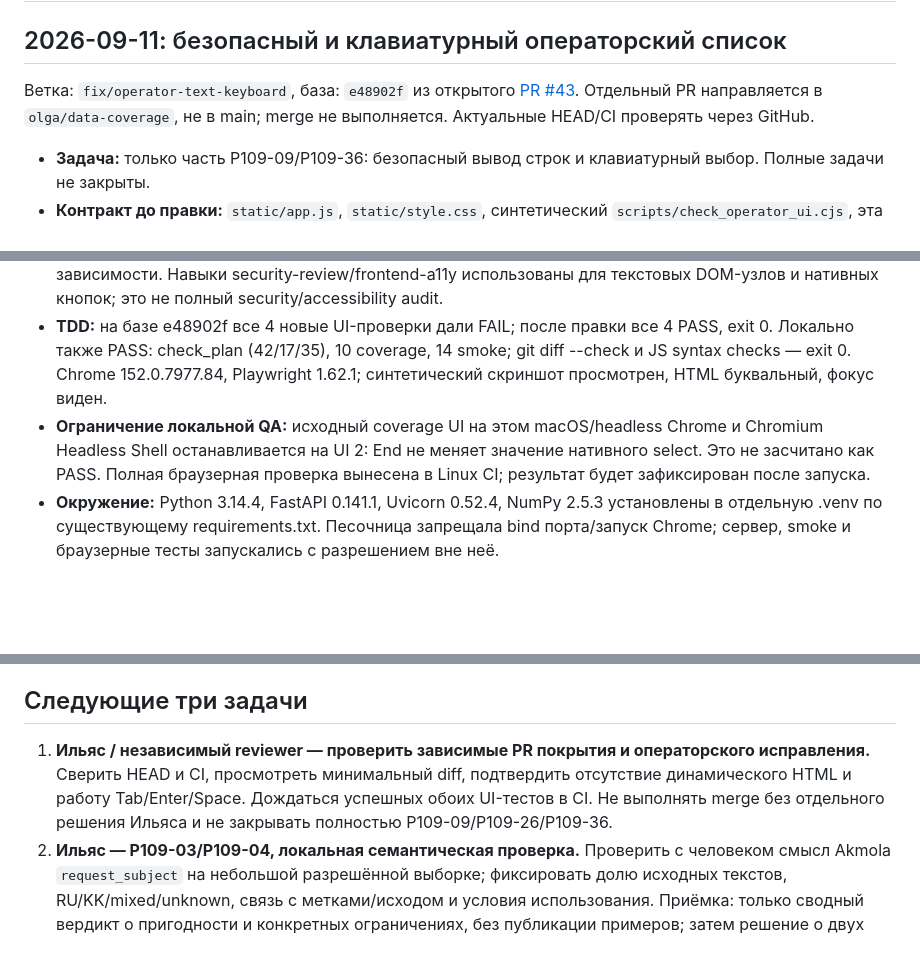
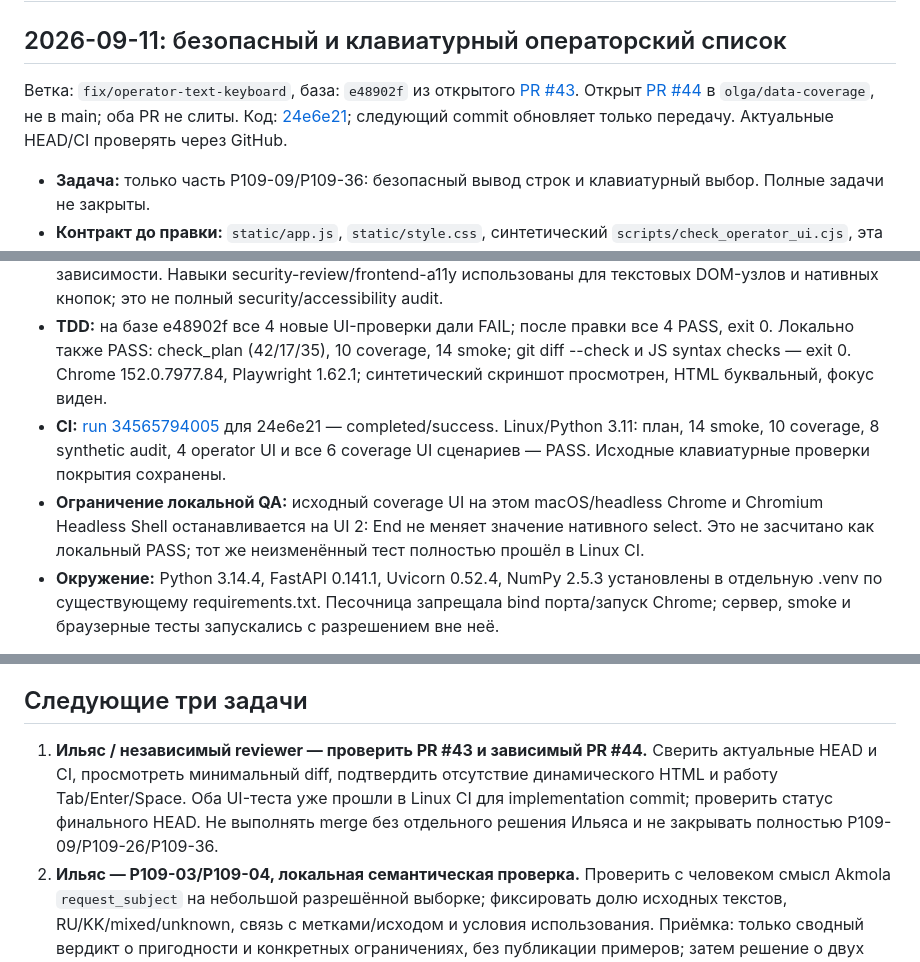
Before and after one commit to Eliasans02/pulse109, a Markdown page: docs/handoff.md, 3 parts joined by grey strips. GitHub-like rendering; blank space fills up the shorter version.

Commit message:
Record operator fix PR and verified Linux UI results

```diff
--- a/docs/handoff.md
+++ b/docs/handoff.md
@@ -2,7 +2,7 @@
 
 ## 2026-09-11: безопасный и клавиатурный операторский список
 
-Ветка: `fix/operator-text-keyboard`, база: `e48902f` из открытого [PR #43](https://github.com/Eliasans02/pulse109/pull/43). Отдельный PR направляется в `olga/data-coverage`, не в main; merge не выполняется. Актуальные HEAD/CI проверять через GitHub.
+Ветка: `fix/operator-text-keyboard`, база: `e48902f` из открытого [PR #43](https://github.com/Eliasans02/pulse109/pull/43). Открыт [PR #44](https://github.com/Eliasans02/pulse109/pull/44) в `olga/data-coverage`, не в main; оба PR не слиты. Код: [24e6e21](https://github.com/Eliasans02/pulse109/commit/24e6e21ce510cb92b926664ddfe3b4c5b247731f); следующий commit обновляет только передачу. Актуальные HEAD/CI проверять через GitHub.
 
 - **Задача:** только часть P109-09/P109-36: безопасный вывод строк и клавиатурный выбор. Полные задачи не закрыты.
 - **Контракт до правки:** `static/app.js`, `static/style.css`, синтетический `scripts/check_operator_ui.cjs`, эта передача. Приёмка: HTML показывается буквально во всех динамических путях оператора; нативные кнопки доступны Tab/Enter/Space; фокус сохраняется; выбор не отправляет подтверждение.
@@ -10,7 +10,8 @@
 - **Исправлено:** текст/атрибут title в очереди, похожие обращения и решения, предложение темы/службы/приоритета и сводка тем выводятся через текстовые DOM-узлы. Оставшийся innerHTML содержит только константную разметку. Выбор меняет выделение и aria-pressed, не пересоздаёт очередь; фокус виден и не теряется.
 - **Не менялось:** API, SQLite, аудит подтверждений, ML, ingestion, реальные CSV, fixtures, research и runtime-зависимости. Навыки security-review/frontend-a11y использованы для текстовых DOM-узлов и нативных кнопок; это не полный security/accessibility audit.
 - **TDD:** на базе e48902f все 4 новые UI-проверки дали FAIL; после правки все 4 PASS, exit 0. Локально также PASS: check_plan (42/17/35), 10 coverage, 14 smoke; git diff --check и JS syntax checks — exit 0. Chrome 152.0.7977.84, Playwright 1.62.1; синтетический скриншот просмотрен, HTML буквальный, фокус виден.
-- **Ограничение локальной QA:** исходный coverage UI на этом macOS/headless Chrome и Chromium Headless Shell останавливается на UI 2: End не меняет значение нативного select. Это не засчитано как PASS. Полная браузерная проверка вынесена в Linux CI; результат будет зафиксирован после запуска.
+- **CI:** [run 34565794005](https://github.com/Eliasans02/pulse109/actions/runs/34565794005) для 24e6e21 — completed/success. Linux/Python 3.11: план, 14 smoke, 10 coverage, 8 synthetic audit, 4 operator UI и все 6 coverage UI сценариев — PASS. Исходные клавиатурные проверки покрытия сохранены.
+- **Ограничение локальной QA:** исходный coverage UI на этом macOS/headless Chrome и Chromium Headless Shell останавливается на UI 2: End не меняет значение нативного select. Это не засчитано как локальный PASS; тот же неизменённый тест полностью прошёл в Linux CI.
 - **Окружение:** Python 3.14.4, FastAPI 0.141.1, Uvicorn 0.52.4, NumPy 2.5.3 установлены в отдельную .venv по существующему requirements.txt. Песочница запрещала bind порта/запуск Chrome; сервер, smoke и браузерные тесты запускались с разрешением вне неё.
 
 Checkout: `/Users/eliasansariy/.config/soloterm/demo/pulse109-operator`. Локальная проверка из его корня (сервер в отдельной консоли, отдельная синтетическая БД):
@@ -94,7 +95,7 @@ $env:NODE_PATH='C:/Users/oarka/.cache/codex-runtimes/codex-primary-runtime/depen
 
 ## Следующие три задачи
 
-1. **Ильяс / независимый reviewer — проверить зависимые PR покрытия и операторского исправления.** Сверить HEAD и CI, просмотреть минимальный diff, подтвердить отсутствие динамического HTML и работу Tab/Enter/Space. Дождаться успешных обоих UI-тестов в CI. Не выполнять merge без отдельного решения Ильяса и не закрывать полностью P109-09/P109-26/P109-36.
+1. **Ильяс / независимый reviewer — проверить PR #43 и зависимый PR #44.** Сверить актуальные HEAD и CI, просмотреть минимальный diff, подтвердить отсутствие динамического HTML и работу Tab/Enter/Space. Оба UI-теста уже прошли в Linux CI для implementation commit; проверить статус финального HEAD. Не выполнять merge без отдельного решения Ильяса и не закрывать полностью P109-09/P109-26/P109-36.
 2. **Ильяс — P109-03/P109-04, локальная семантическая проверка.** Проверить с человеком смысл Akmola `request_subject` на небольшой разрешённой выборке; фиксировать долю исходных текстов, RU/KK/mixed/unknown, связь с метками/исходом и условия использования. Приёмка: только сводный вердикт о пригодности и конкретных ограничениях, без публикации примеров; затем решение о двух обучающих корпусах. Наличие 13 недостающих регионов не блокирует корректный пилот на пригодной части.
 3. **Нурали с Ольгой — QA покрытия, поддержка P109-26.** За 20–30 минут найти поставленный/отсутствующий регион, непроверенное поле и историю, отличить demo от CSV. Приёмка-цель: пять правильных ответов, записанные время/ошибки; не называть это ML-оценкой. Затем 12 синтетических пар для проверки формулировок связи по research.
 
```
